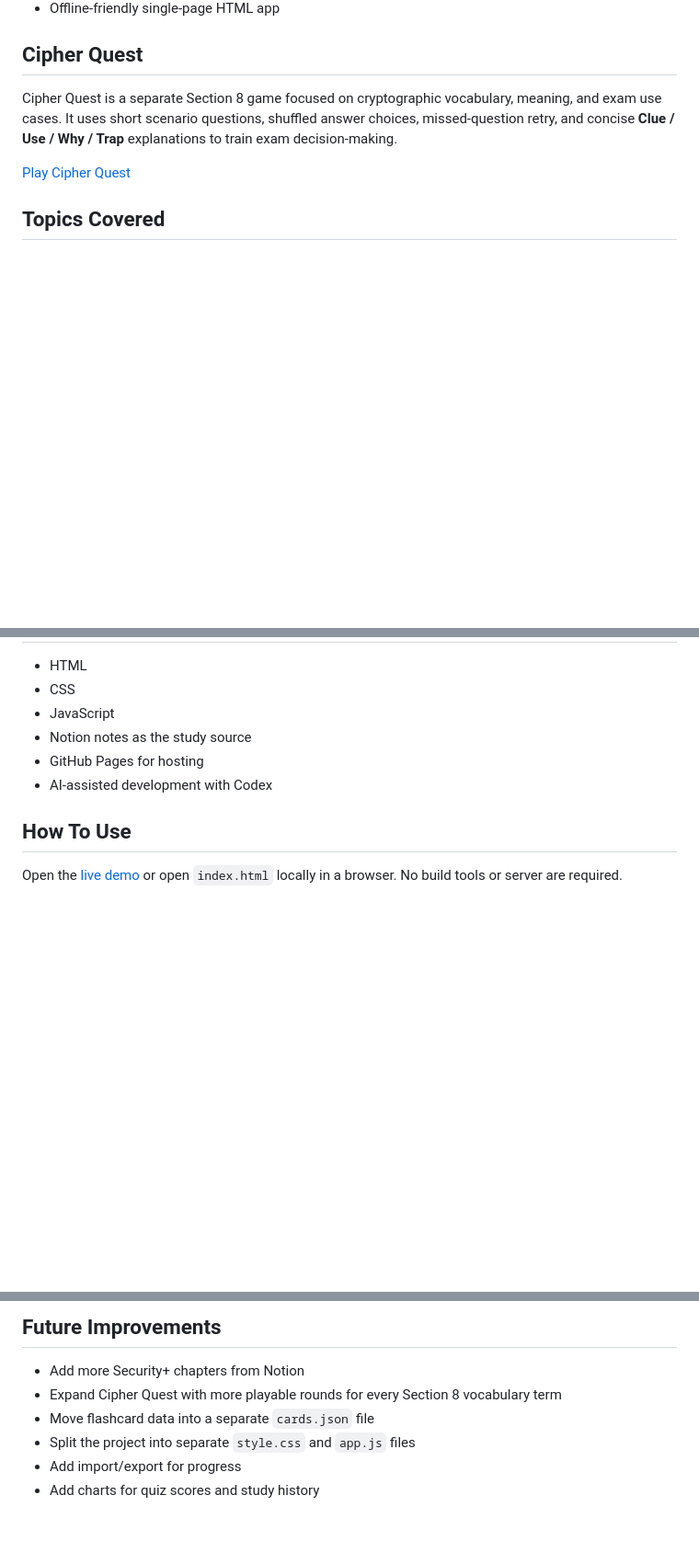
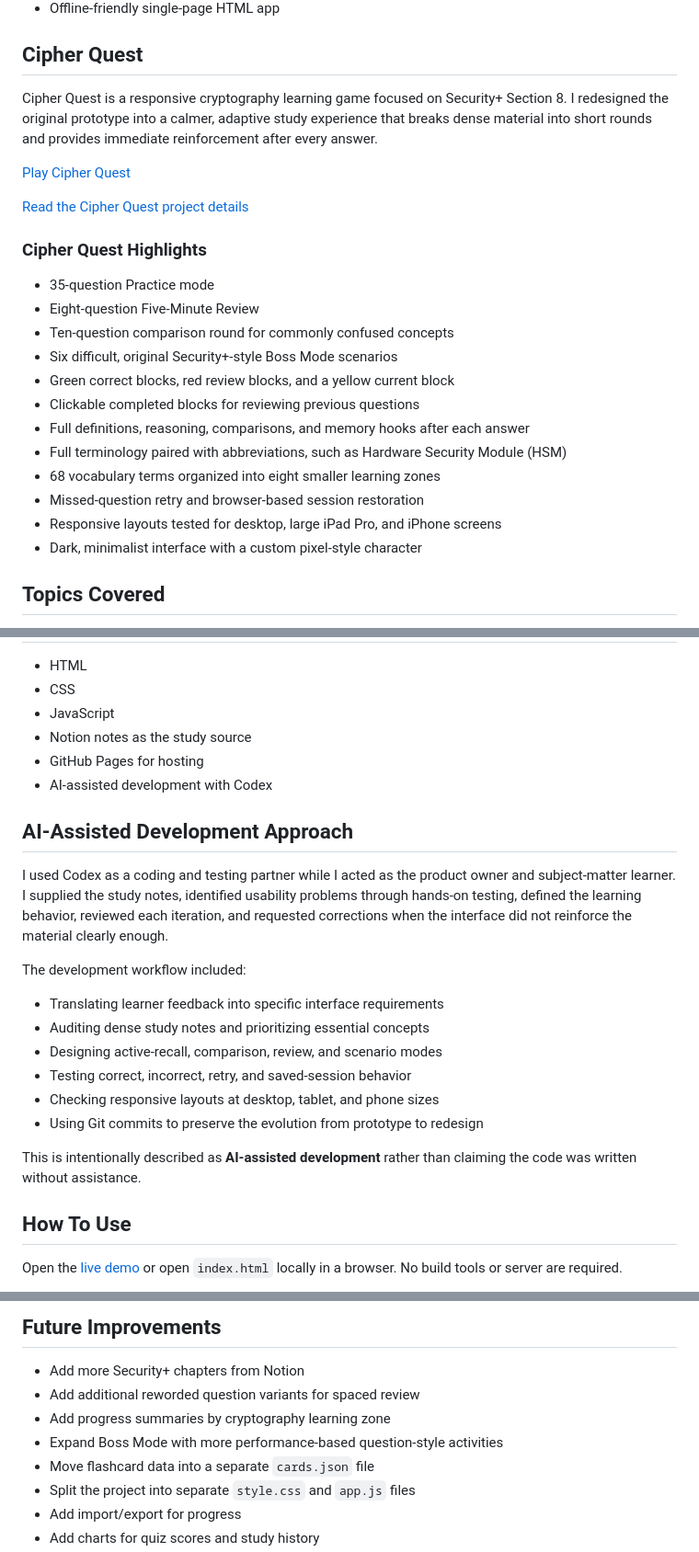
Before and after one commit to BeanTown3/security-plus-flashcards, a Markdown page: README.md, 3 parts joined by grey strips. Shown at 92% size. Drawn GitHub-style; blank space fills up the shorter version.

Commit message:
Document Cipher Quest redesign for portfolio

```diff
--- a/README.md
+++ b/README.md
@@ -51,9 +51,26 @@ I am studying cybersecurity and wanted a project that helps me learn while also
 
 ## Cipher Quest
 
-Cipher Quest is a separate Section 8 game focused on cryptographic vocabulary, meaning, and exam use cases. It uses short scenario questions, shuffled answer choices, missed-question retry, and concise **Clue / Use / Why / Trap** explanations to train exam decision-making.
+Cipher Quest is a responsive cryptography learning game focused on Security+ Section 8. I redesigned the original prototype into a calmer, adaptive study experience that breaks dense material into short rounds and provides immediate reinforcement after every answer.
 
-[Play Cipher Quest](https://beantown3.github.io/security-plus-flashcards/cipher-quest/)
+[Play Cipher Quest](https://beantown3.github.io/security-plus-flashcards/cipher-quest/?version=bc44062)
+
+[Read the Cipher Quest project details](cipher-quest/README.md)
+
+### Cipher Quest Highlights
+
+- 35-question Practice mode
+- Eight-question Five-Minute Review
+- Ten-question comparison round for commonly confused concepts
+- Six difficult, original Security+-style Boss Mode scenarios
+- Green correct blocks, red review blocks, and a yellow current block
+- Clickable completed blocks for reviewing previous questions
+- Full definitions, reasoning, comparisons, and memory hooks after each answer
+- Full terminology paired with abbreviations, such as Hardware Security Module (HSM)
+- 68 vocabulary terms organized into eight smaller learning zones
+- Missed-question retry and browser-based session restoration
+- Responsive layouts tested for desktop, large iPad Pro, and iPhone screens
+- Dark, minimalist interface with a custom pixel-style character
 
 ## Topics Covered
 
@@ -84,6 +101,21 @@ Cipher Quest is a separate Section 8 game focused on cryptographic vocabulary, m
 - GitHub Pages for hosting
 - AI-assisted development with Codex
 
+## AI-Assisted Development Approach
+
+I used Codex as a coding and testing partner while I acted as the product owner and subject-matter learner. I supplied the study notes, identified usability problems through hands-on testing, defined the learning behavior, reviewed each iteration, and requested corrections when the interface did not reinforce the material clearly enough.
+
+The development workflow included:
+
+- Translating learner feedback into specific interface requirements
+- Auditing dense study notes and prioritizing essential concepts
+- Designing active-recall, comparison, review, and scenario modes
+- Testing correct, incorrect, retry, and saved-session behavior
+- Checking responsive layouts at desktop, tablet, and phone sizes
+- Using Git commits to preserve the evolution from prototype to redesign
+
+This is intentionally described as **AI-assisted development** rather than claiming the code was written without assistance.
+
 ## How To Use
 
 Open the [live demo](https://beantown3.github.io/security-plus-flashcards/) or open `index.html` locally in a browser. No build tools or server are required.
@@ -114,7 +148,9 @@ I documented an evidence-driven, AI-assisted investigation into a Windows sandbo
 ## Future Improvements
 
 - Add more Security+ chapters from Notion
-- Expand Cipher Quest with more playable rounds for every Section 8 vocabulary term
+- Add additional reworded question variants for spaced review
+- Add progress summaries by cryptography learning zone
+- Expand Boss Mode with more performance-based question-style activities
 - Move flashcard data into a separate `cards.json` file
 - Split the project into separate `style.css` and `app.js` files
 - Add import/export for progress
```
Also changed, not shown: other parts of README.md (+3 -1 lines), cipher-quest/README.md (added, +96 -0 lines).
